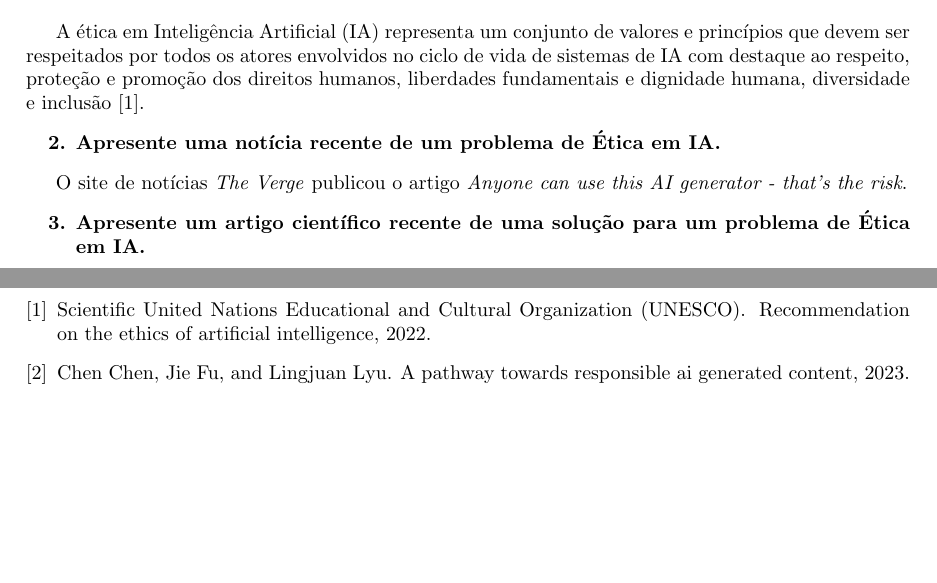
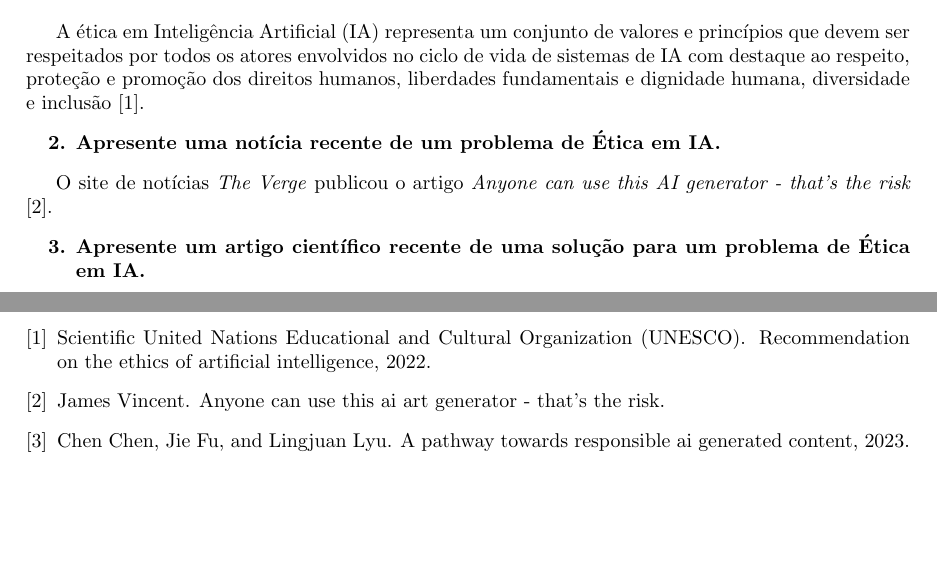
Before and after one commit to rubenscp/MO444-MC886-Tarefas, a LaTeX document (Tarefa 01/T1-Latex-Files/main.tex, which reads Tarefa 01/T1-Latex-Files/02-noticia.tex, Tarefa 01/T1-Latex-Files/egbib.bib): two parts of pages 1 and 2 of 2, joined at a grey line, cut so that both start at the same text. Compiled offline with pdfLaTeX.

Commit message:
Added reference.

```diff
--- a/Tarefa 01/T1-Latex-Files/02-noticia.tex
+++ b/Tarefa 01/T1-Latex-Files/02-noticia.tex
@@ -2,4 +2,4 @@
     \item \textbf{Apresente uma notícia recente de um problema de Ética em IA.}
 \end{enumerate}
 
-O site de notícias \textit{The Verge} publicou o artigo \textit{Anyone can use this AI generator - that's the risk}.
+O site de notícias \textit{The Verge} publicou o artigo \textit{Anyone can use this AI generator - that's the risk} \cite{verge_ai_generator}.
--- a/Tarefa 01/T1-Latex-Files/egbib.bib
+++ b/Tarefa 01/T1-Latex-Files/egbib.bib
@@ -11,3 +11,6 @@
     Year = {2023},
     Eprint = {arXiv:2303.01325},
 }
+
+@misc{verge_ai_generator,
+    Title = {Anyone can use this AI art generator - that's the risk},
```
Also changed, not shown: Tarefa 01/T1-Latex-Files/main.bbl, Tarefa 01/T1-Latex-Files/main.pdf, Tarefa 01/T1-Latex-Files/egbib.bib (5 more changed lines), 6 other files.
